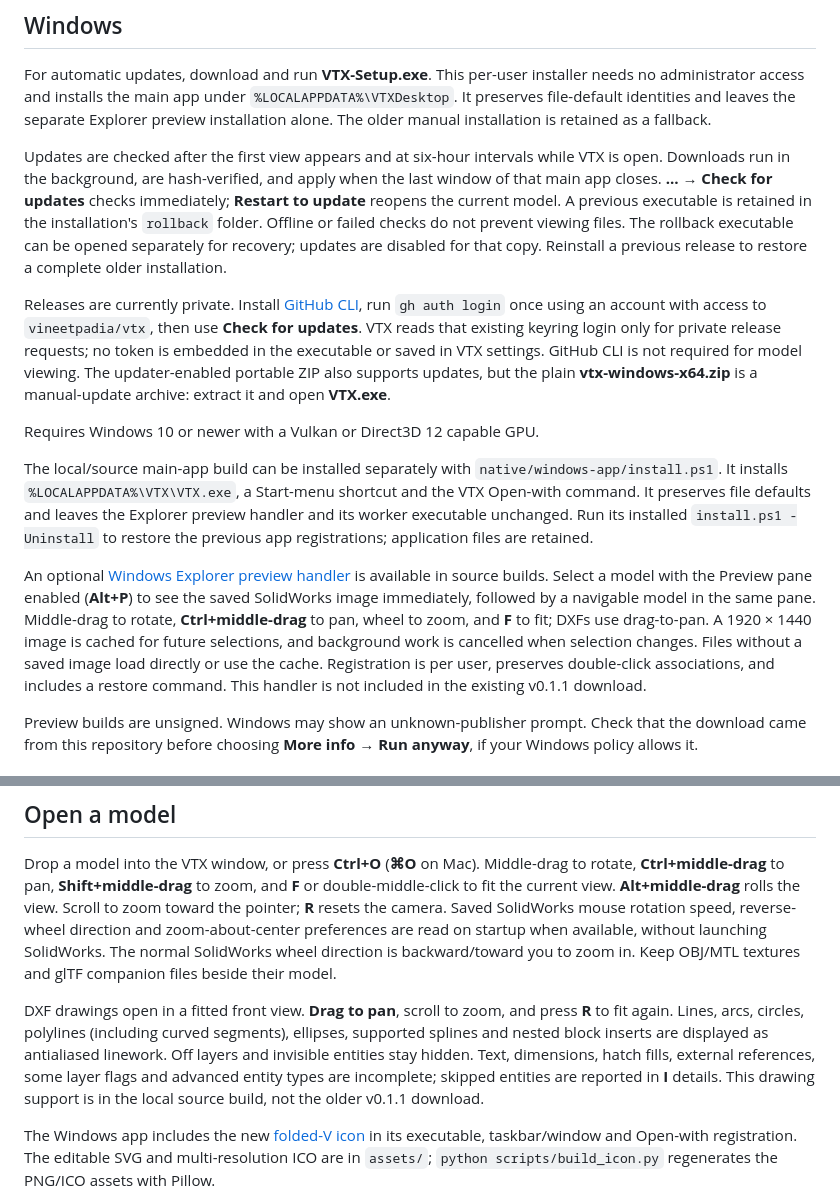
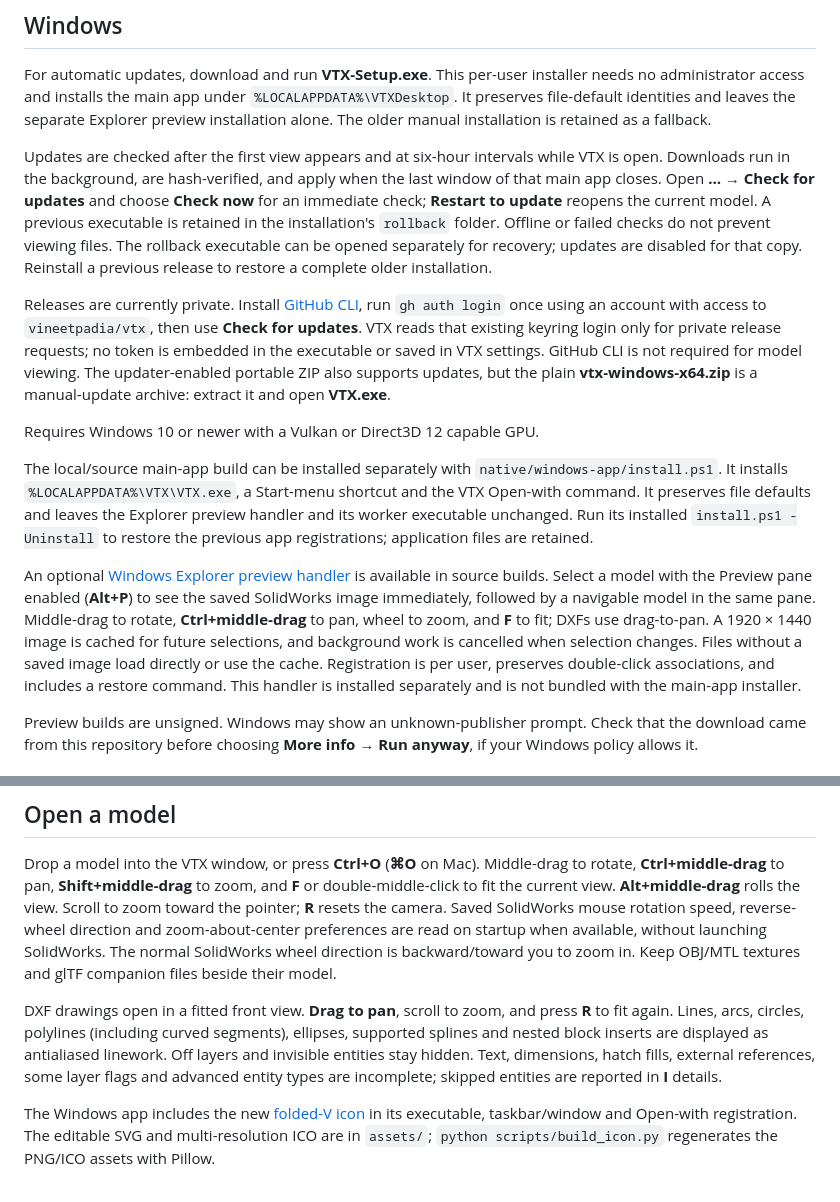
Before and after one commit to vineetpadia/vtx, a Markdown page: docs/INSTALL.md, 2 parts joined by grey strips. Rendered like a GitHub page.

```diff
--- a/docs/INSTALL.md
+++ b/docs/INSTALL.md
@@ -6,7 +6,7 @@
 
 For automatic updates, download and run **VTX-Setup.exe**. This per-user installer needs no administrator access and installs the main app under `%LOCALAPPDATA%\VTXDesktop`. It preserves file-default identities and leaves the separate Explorer preview installation alone. The older manual installation is retained as a fallback.
 
-Updates are checked after the first view appears and at six-hour intervals while VTX is open. Downloads run in the background, are hash-verified, and apply when the last window of that main app closes. **… → Check for updates** checks immediately; **Restart to update** reopens the current model. A previous executable is retained in the installation's `rollback` folder. Offline or failed checks do not prevent viewing files. The rollback executable can be opened separately for recovery; updates are disabled for that copy. Reinstall a previous release to restore a complete older installation.
+Updates are checked after the first view appears and at six-hour intervals while VTX is open. Downloads run in the background, are hash-verified, and apply when the last window of that main app closes. Open **… → Check for updates** and choose **Check now** for an immediate check; **Restart to update** reopens the current model. A previous executable is retained in the installation's `rollback` folder. Offline or failed checks do not prevent viewing files. The rollback executable can be opened separately for recovery; updates are disabled for that copy. Reinstall a previous release to restore a complete older installation.
 
 Releases are currently private. Install [GitHub CLI](https://cli.github.com/), run `gh auth login` once using an account with access to `vineetpadia/vtx`, then use **Check for updates**. VTX reads that existing keyring login only for private release requests; no token is embedded in the executable or saved in VTX settings. GitHub CLI is not required for model viewing. The updater-enabled portable ZIP also supports updates, but the plain **vtx-windows-x64.zip** is a manual-update archive: extract it and open **VTX.exe**.
 
@@ -14,7 +14,7 @@ Requires Windows 10 or newer with a Vulkan or Direct3D 12 capable GPU.
 
 The local/source main-app build can be installed separately with `native/windows-app/install.ps1`. It installs `%LOCALAPPDATA%\VTX\VTX.exe`, a Start-menu shortcut and the VTX Open-with command. It preserves file defaults and leaves the Explorer preview handler and its worker executable unchanged. Run its installed `install.ps1 -Uninstall` to restore the previous app registrations; application files are retained.
 
-An optional [Windows Explorer preview handler](../native/windows-preview/README.md) is available in source builds. Select a model with the Preview pane enabled (**Alt+P**) to see the saved SolidWorks image immediately, followed by a navigable model in the same pane. Middle-drag to rotate, **Ctrl+middle-drag** to pan, wheel to zoom, and **F** to fit; DXFs use drag-to-pan. A 1920 × 1440 image is cached for future selections, and background work is cancelled when selection changes. Files without a saved image load directly or use the cache. Registration is per user, preserves double-click associations, and includes a restore command. This handler is not included in the existing v0.1.1 download.
+An optional [Windows Explorer preview handler](../native/windows-preview/README.md) is available in source builds. Select a model with the Preview pane enabled (**Alt+P**) to see the saved SolidWorks image immediately, followed by a navigable model in the same pane. Middle-drag to rotate, **Ctrl+middle-drag** to pan, wheel to zoom, and **F** to fit; DXFs use drag-to-pan. A 1920 × 1440 image is cached for future selections, and background work is cancelled when selection changes. Files without a saved image load directly or use the cache. Registration is per user, preserves double-click associations, and includes a restore command. This handler is installed separately and is not bundled with the main-app installer.
 
 Preview builds are unsigned. Windows may show an unknown-publisher prompt. Check that the download came from this repository before choosing **More info → Run anyway**, if your Windows policy allows it.
 
@@ -38,7 +38,7 @@ If your file manager asks how to open it, choose **Run**. You can also launch it
 
 Drop a model into the VTX window, or press **Ctrl+O** (**⌘O** on Mac). Middle-drag to rotate, **Ctrl+middle-drag** to pan, **Shift+middle-drag** to zoom, and **F** or double-middle-click to fit the current view. **Alt+middle-drag** rolls the view. Scroll to zoom toward the pointer; **R** resets the camera. Saved SolidWorks mouse rotation speed, reverse-wheel direction and zoom-about-center preferences are read on startup when available, without launching SolidWorks. The normal SolidWorks wheel direction is backward/toward you to zoom in. Keep OBJ/MTL textures and glTF companion files beside their model.
 
-DXF drawings open in a fitted front view. **Drag to pan**, scroll to zoom, and press **R** to fit again. Lines, arcs, circles, polylines (including curved segments), ellipses, supported splines and nested block inserts are displayed as antialiased linework. Off layers and invisible entities stay hidden. Text, dimensions, hatch fills, external references, some layer flags and advanced entity types are incomplete; skipped entities are reported in **I** details. This drawing support is in the local source build, not the older v0.1.1 download.
+DXF drawings open in a fitted front view. **Drag to pan**, scroll to zoom, and press **R** to fit again. Lines, arcs, circles, polylines (including curved segments), ellipses, supported splines and nested block inserts are displayed as antialiased linework. Off layers and invisible entities stay hidden. Text, dimensions, hatch fills, external references, some layer flags and advanced entity types are incomplete; skipped entities are reported in **I** details.
 
 The Windows app includes the new [folded-V icon](../assets/vtx.svg) in its executable, taskbar/window and Open-with registration. The editable SVG and multi-resolution ICO are in `assets/`; `python scripts/build_icon.py` regenerates the PNG/ICO assets with Pillow.
 
```
Also changed, not shown: README.md (+25 -32 lines), docs/media/SOURCES.md (added, +13 -0 lines), docs/media/bearing-diameter.png (added), docs/media/dxf-contours.png (added), docs/media/nema17-viewer.png (added), 3 other files.
